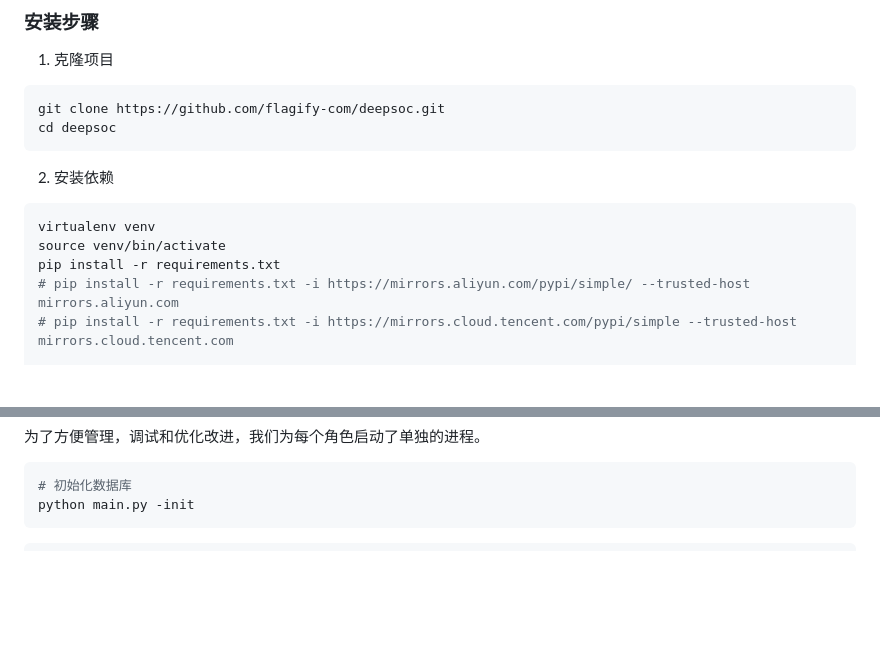
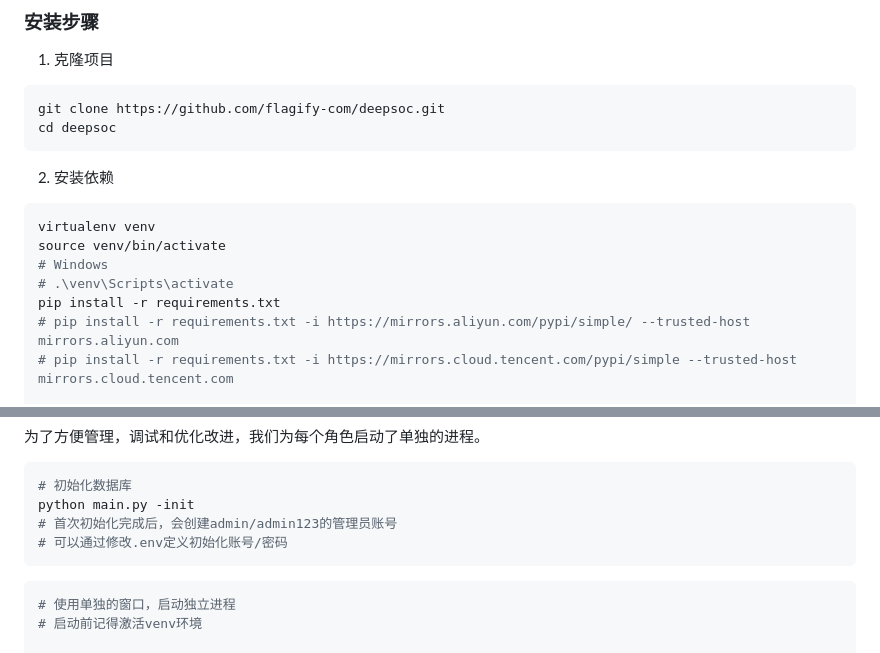
Before and after one commit to wzfukui/deepsoc, a Markdown page: README.md, 2 parts joined by grey strips. Rendered like a GitHub page; blank space fills up the shorter version.

Commit message:
更新readme文件

````diff
--- a/README.md
+++ b/README.md
@@ -75,6 +75,8 @@ cd deepsoc
 ```bash
 virtualenv venv
 source venv/bin/activate
+# Windows
+# .\venv\Scripts\activate
 pip install -r requirements.txt
 # pip install -r requirements.txt -i https://mirrors.aliyun.com/pypi/simple/ --trusted-host mirrors.aliyun.com
 # pip install -r requirements.txt -i https://mirrors.cloud.tencent.com/pypi/simple --trusted-host mirrors.cloud.tencent.com
@@ -94,9 +96,14 @@ cp sample.env .env
 ```bash
 # 初始化数据库
 python main.py -init
+# 首次初始化完成后，会创建admin/admin123的管理员账号
+# 可以通过修改.env定义初始化账号/密码
 ```
 
 ```bash
+# 使用单独的窗口，启动独立进程
+# 启动前记得激活venv环境
+
 # 主服务（Web、API）
 python main.py
 # 指挥官
````
